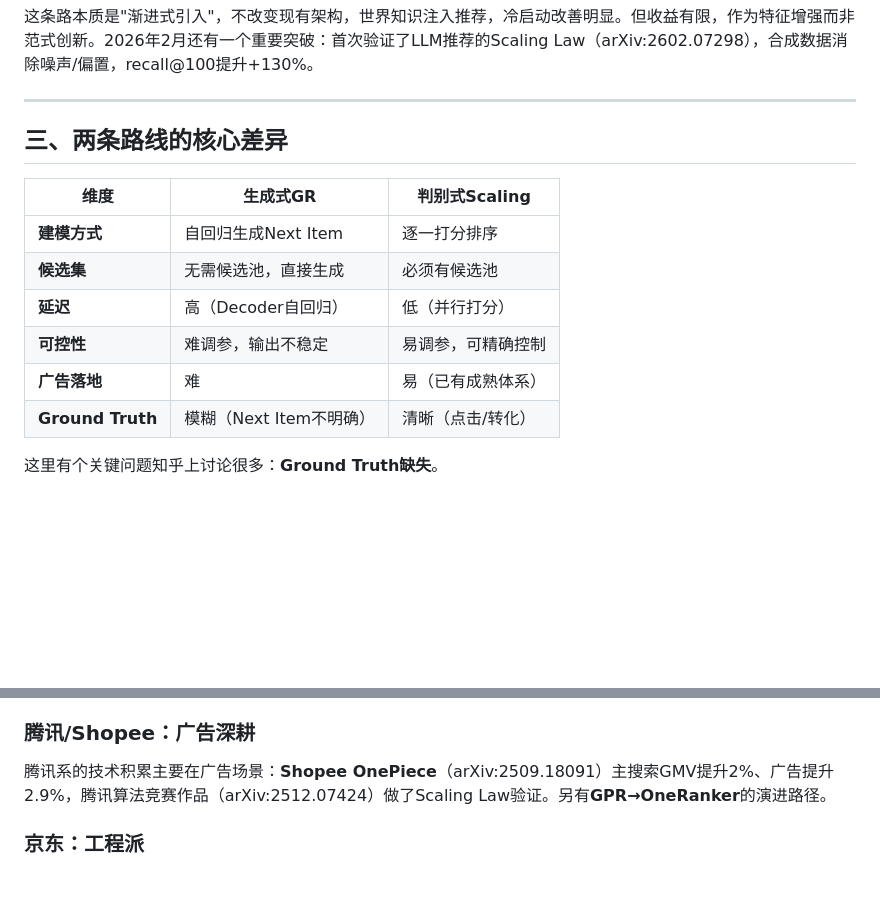
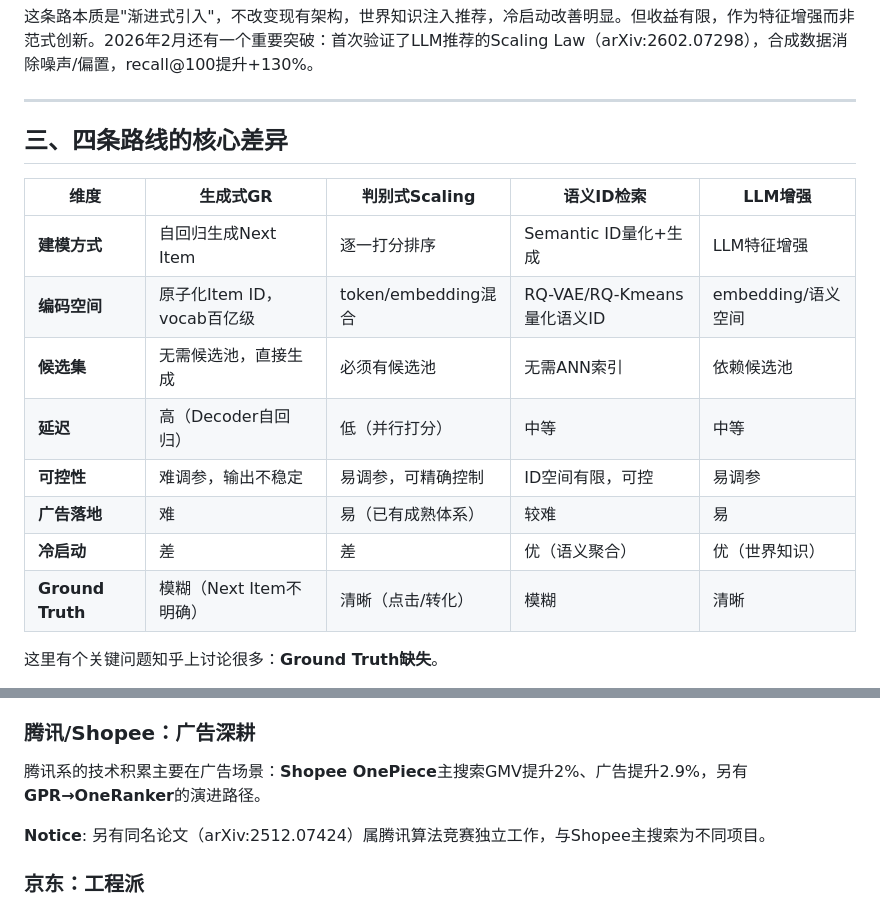
Before and after one commit to SimmerChan/rec_report, a Markdown page: generative-rec-article-zhihu-style.md, 2 parts joined by grey strips. Rendered like a GitHub page; blank space fills up the shorter version.

Commit message:
[fix] Add 4-route comparison table with encoding space column, simplify OnePiece description

```diff
--- a/generative-rec-article-zhihu-style.md
+++ b/generative-rec-article-zhihu-style.md
@@ -109,16 +109,18 @@
 
 ***
 
-## 三、两条路线的核心差异
+## 三、四条路线的核心差异
 
-| 维度 | 生成式GR | 判别式Scaling |
-|------|---------|--------------|
-| **建模方式** | 自回归生成Next Item | 逐一打分排序 |
-| **候选集** | 无需候选池，直接生成 | 必须有候选池 |
-| **延迟** | 高（Decoder自回归） | 低（并行打分） |
-| **可控性** | 难调参，输出不稳定 | 易调参，可精确控制 |
-| **广告落地** | 难 | 易（已有成熟体系） |
-| **Ground Truth** | 模糊（Next Item不明确） | 清晰（点击/转化） |
+| 维度 | 生成式GR | 判别式Scaling | 语义ID检索 | LLM增强 |
+|------|---------|--------------|-----------|---------|
+| **建模方式** | 自回归生成Next Item | 逐一打分排序 | Semantic ID量化+生成 | LLM特征增强 |
+| **编码空间** | 原子化Item ID，vocab百亿级 | token/embedding混合 | RQ-VAE/RQ-Kmeans量化语义ID | embedding/语义空间 |
+| **候选集** | 无需候选池，直接生成 | 必须有候选池 | 无需ANN索引 | 依赖候选池 |
+| **延迟** | 高（Decoder自回归） | 低（并行打分） | 中等 | 中等 |
+| **可控性** | 难调参，输出不稳定 | 易调参，可精确控制 | ID空间有限，可控 | 易调参 |
+| **广告落地** | 难 | 易（已有成熟体系） | 较难 | 易 |
+| **冷启动** | 差 | 差 | 优（语义聚合） | 优（世界知识） |
+| **Ground Truth** | 模糊（Next Item不明确） | 清晰（点击/转化） | 模糊 | 清晰 |
 
 这里有个关键问题知乎上讨论很多：**Ground Truth缺失**。
 
@@ -174,7 +176,9 @@ Meta的判断是：**生成式的天花板更高，但需要系统-模型协同
 
 ### 腾讯/Shopee：广告深耕
 
-腾讯系的技术积累主要在广告场景：**Shopee OnePiece**（arXiv:2509.18091）主搜索GMV提升2%、广告提升2.9%，腾讯算法竞赛作品（arXiv:2512.07424）做了Scaling Law验证。另有**GPR→OneRanker**的演进路径。
+腾讯系的技术积累主要在广告场景：**Shopee OnePiece**主搜索GMV提升2%、广告提升2.9%，另有**GPR→OneRanker**的演进路径。
+
+**Notice**: 另有同名论文（arXiv:2512.07424）属腾讯算法竞赛独立工作，与Shopee主搜索为不同项目。
 
 ### 京东：工程派
 
```
